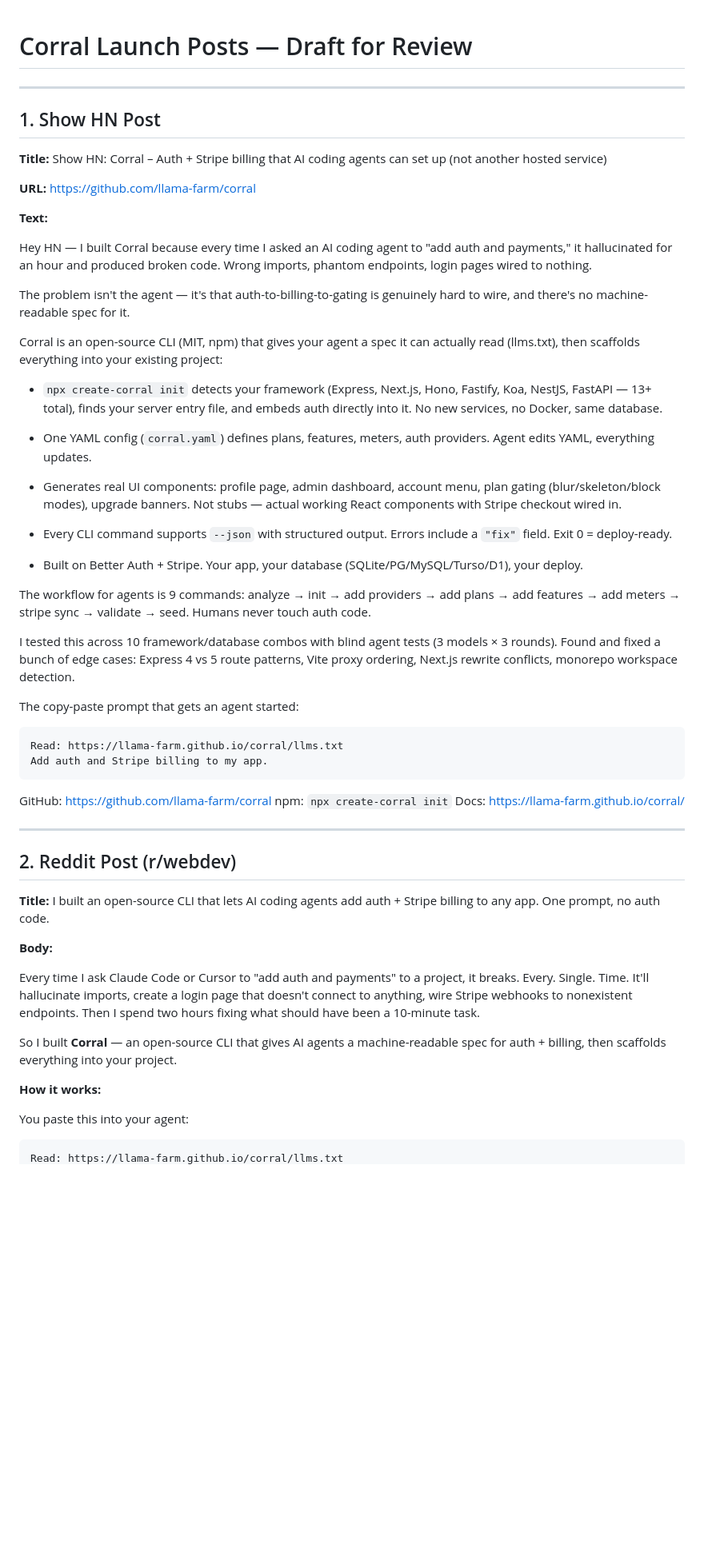
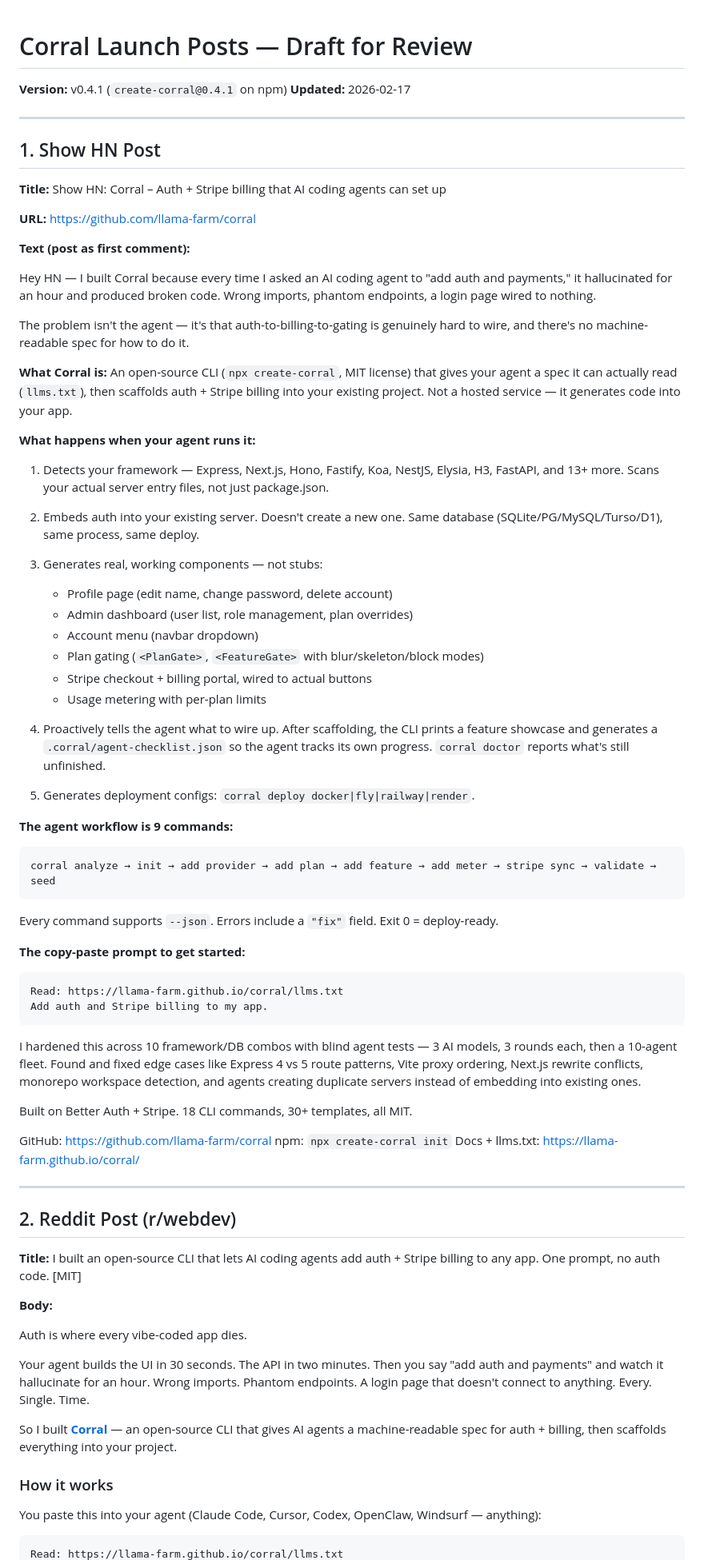
Before and after one commit to llama-farm/corral, a Markdown page: LAUNCH_POSTS.md, the part around one of its changes. Shown at 80% size. Drawn GitHub-style; blank space fills up the shorter version.

````diff
--- a/LAUNCH_POSTS.md
+++ b/LAUNCH_POSTS.md
@@ -1,61 +1,82 @@
 # Corral Launch Posts — Draft for Review
+
+**Version:** v0.4.1 (`create-corral@0.4.1` on npm)
+**Updated:** 2026-02-17
 
 ---
 
 ## 1. Show HN Post
 
-**Title:** Show HN: Corral – Auth + Stripe billing that AI coding agents can set up (not another hosted service)
+**Title:** Show HN: Corral – Auth + Stripe billing that AI coding agents can set up
 
 **URL:** https://github.com/llama-farm/corral
 
-**Text:**
+**Text (post as first comment):**
 
-Hey HN — I built Corral because every time I asked an AI coding agent to "add auth and payments," it hallucinated for an hour and produced broken code. Wrong imports, phantom endpoints, login pages wired to nothing.
+Hey HN — I built Corral because every time I asked an AI coding agent to "add auth and payments," it hallucinated for an hour and produced broken code. Wrong imports, phantom endpoints, a login page wired to nothing.
 
-The problem isn't the agent — it's that auth-to-billing-to-gating is genuinely hard to wire, and there's no machine-readable spec for it.
+The problem isn't the agent — it's that auth-to-billing-to-gating is genuinely hard to wire, and there's no machine-readable spec for how to do it.
 
-Corral is an open-source CLI (MIT, npm) that gives your agent a spec it can actually read (llms.txt), then scaffolds everything into your existing project:
+**What Corral is:** An open-source CLI (`npx create-corral`, MIT license) that gives your agent a spec it can actually read (`llms.txt`), then scaffolds auth + Stripe billing into your existing project. Not a hosted service — it generates code into your app.
 
-- `npx create-corral init` detects your framework (Express, Next.js, Hono, Fastify, Koa, NestJS, FastAPI — 13+ total), finds your server entry file, and embeds auth directly into it. No new services, no Docker, same database.
+**What happens when your agent runs it:**
 
-- One YAML config (`corral.yaml`) defines plans, features, meters, auth providers. Agent edits YAML, everything updates.
+1. Detects your framework — Express, Next.js, Hono, Fastify, Koa, NestJS, Elysia, H3, FastAPI, and 13+ more. Scans your actual server entry files, not just package.json.
 
-- Generates real UI components: profile page, admin dashboard, account menu, plan gating (blur/skeleton/block modes), upgrade banners. Not stubs — actual working React components with Stripe checkout wired in.
+2. Embeds auth into your existing server. Doesn't create a new one. Same database (SQLite/PG/MySQL/Turso/D1), same process, same deploy.
 
-- Every CLI command supports `--json` with structured output. Errors include a `"fix"` field. Exit 0 = deploy-ready.
+3. Generates real, working components — not stubs:
+   - Profile page (edit name, change password, delete account)
+   - Admin dashboard (user list, role management, plan overrides)
+   - Account menu (navbar dropdown)
+   - Plan gating (`<PlanGate>`, `<FeatureGate>` with blur/skeleton/block modes)
+   - Stripe checkout + billing portal, wired to actual buttons
+   - Usage metering with per-plan limits
 
-- Built on Better Auth + Stripe. Your app, your database (SQLite/PG/MySQL/Turso/D1), your deploy.
+4. Proactively tells the agent what to wire up. After scaffolding, the CLI prints a feature showcase and generates a `.corral/agent-checklist.json` so the agent tracks its own progress. `corral doctor` reports what's still unfinished.
 
-The workflow for agents is 9 commands: analyze → init → add providers → add plans → add features → add meters → stripe sync → validate → seed. Humans never touch auth code.
+5. Generates deployment configs: `corral deploy docker|fly|railway|render`.
 
-I tested this across 10 framework/database combos with blind agent tests (3 models × 3 rounds). Found and fixed a bunch of edge cases: Express 4 vs 5 route patterns, Vite proxy ordering, Next.js rewrite conflicts, monorepo workspace detection.
+**The agent workflow is 9 commands:**
 
-The copy-paste prompt that gets an agent started:
+```
+corral analyze → init → add provider → add plan → add feature → add meter → stripe sync → validate → seed
+```
+
+Every command supports `--json`. Errors include a `"fix"` field. Exit 0 = deploy-ready.
+
+**The copy-paste prompt to get started:**
 
 ```
 Read: https://llama-farm.github.io/corral/llms.txt
 Add auth and Stripe billing to my app.
 ```
 
+I hardened this across 10 framework/DB combos with blind agent tests — 3 AI models, 3 rounds each, then a 10-agent fleet. Found and fixed edge cases like Express 4 vs 5 route patterns, Vite proxy ordering, Next.js rewrite conflicts, monorepo workspace detection, and agents creating duplicate servers instead of embedding into existing ones.
+
+Built on Better Auth + Stripe. 18 CLI commands, 30+ templates, all MIT.
+
 GitHub: https://github.com/llama-farm/corral
 npm: `npx create-corral init`
-Docs: https://llama-farm.github.io/corral/
+Docs + llms.txt: https://llama-farm.github.io/corral/
 
 ---
 
 ## 2. Reddit Post (r/webdev)
 
-**Title:** I built an open-source CLI that lets AI coding agents add auth + Stripe billing to any app. One prompt, no auth code.
+**Title:** I built an open-source CLI that lets AI coding agents add auth + Stripe billing to any app. One prompt, no auth code. [MIT]
 
 **Body:**
 
-Every time I ask Claude Code or Cursor to "add auth and payments" to a project, it breaks. Every. Single. Time. It'll hallucinate imports, create a login page that doesn't connect to anything, wire Stripe webhooks to nonexistent endpoints. Then I spend two hours fixing what should have been a 10-minute task.
+Auth is where every vibe-coded app dies.
 
-So I built **Corral** — an open-source CLI that gives AI agents a machine-readable spec for auth + billing, then scaffolds everything into your project.
+Your agent builds the UI in 30 seconds. The API in two minutes. Then you say "add auth and payments" and watch it hallucinate for an hour. Wrong imports. Phantom endpoints. A login page that doesn't connect to anything. Every. Single. Time.
 
-**How it works:**
+So I built **[Corral](https://github.com/llama-farm/corral)** — an open-source CLI that gives AI agents a machine-readable spec for auth + billing, then scaffolds everything into your project.
 
-You paste this into your agent:
+### How it works
+
+You paste this into your agent (Claude Code, Cursor, Codex, OpenClaw, Windsurf — anything):
 
 ```
 Read: https://llama-farm.github.io/corral/llms.txt
````
Also changed, not shown: other parts of LAUNCH_POSTS.md (+58 -34 lines).
